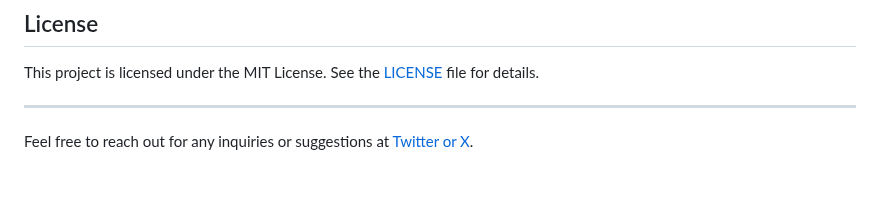
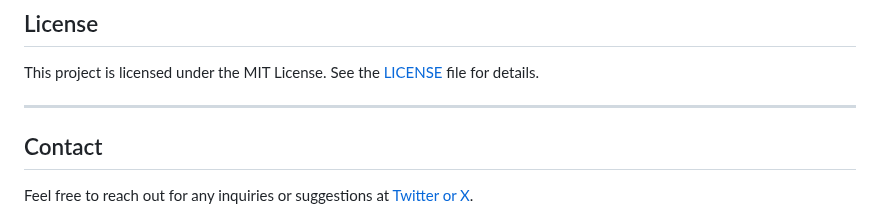
Before and after one commit to worachat-dev/Student-Portfolio-4Student-dev, a Markdown page: README.md, the part around one of its changes. GitHub-like rendering; blank space fills up the shorter version.

```diff
--- a/README.md
+++ b/README.md
@@ -95,5 +95,6 @@ This project is licensed under the MIT License. See the [LICENSE](LICENSE) file
 
 ---
 
+## Contact
 Feel free to reach out for any inquiries or suggestions at [Twitter or X](https://x.com/drcha_tea).
 
```
Also changed, not shown: other parts of README.md (+2 -2 lines).
